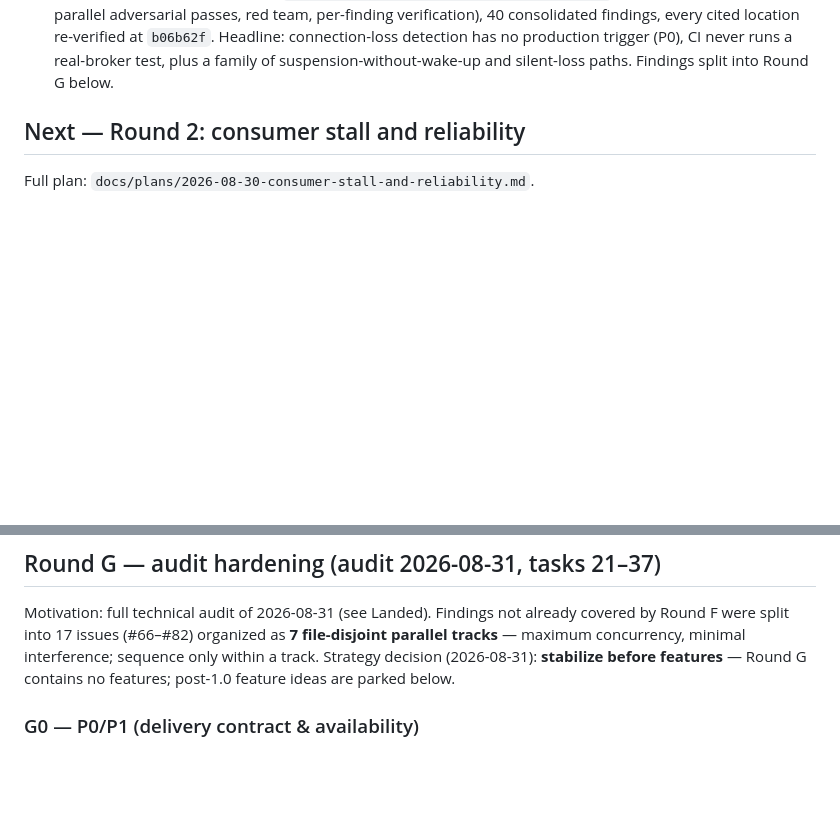
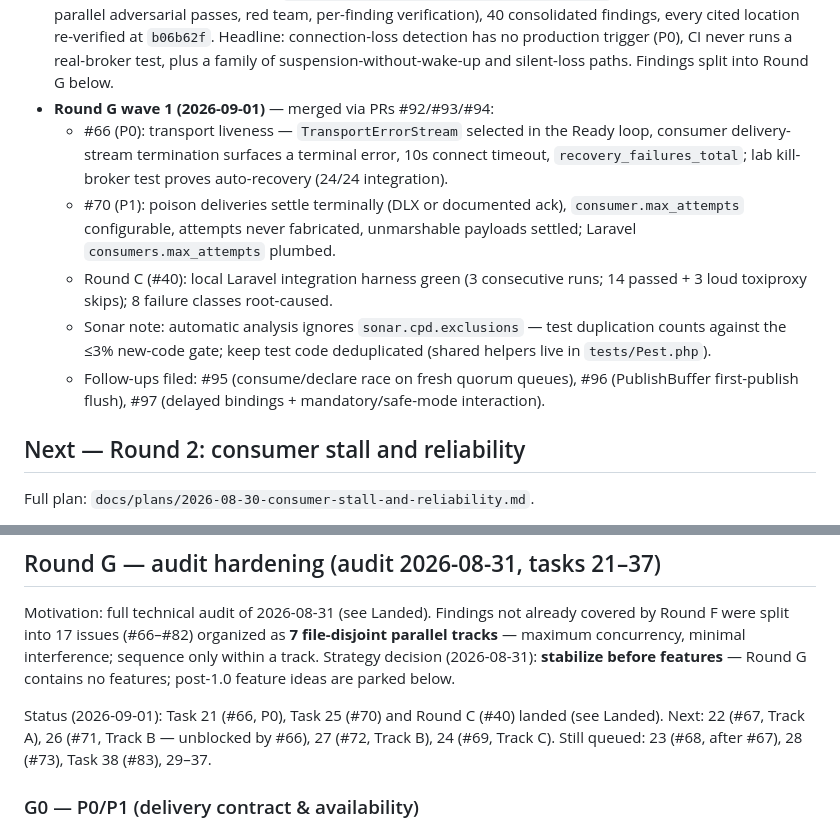
Before and after one commit to Goopil/php-rabbit-rs, a Markdown page: docs/plans/ROADMAP.md, 2 parts joined by grey strips. GitHub-like rendering; blank space fills up the shorter version.

Commit message:
docs(roadmap): record round G wave 1 (#66, #70, #40) and current queue

```diff
--- a/docs/plans/ROADMAP.md
+++ b/docs/plans/ROADMAP.md
@@ -39,6 +39,22 @@ with the feature, never in a later docs pass.
   (P0), CI never runs a real-broker test, plus a family of
   suspension-without-wake-up and silent-loss paths. Findings split into
   Round G below.
+- **Round G wave 1 (2026-09-01)** — merged via PRs #92/#93/#94:
+  - #66 (P0): transport liveness — `TransportErrorStream` selected in the
+    Ready loop, consumer delivery-stream termination surfaces a terminal
+    error, 10s connect timeout, `recovery_failures_total`; lab kill-broker
+    test proves auto-recovery (24/24 integration).
+  - #70 (P1): poison deliveries settle terminally (DLX or documented ack),
+    `consumer.max_attempts` configurable, attempts never fabricated,
+    unmarshable payloads settled; Laravel `consumers.max_attempts` plumbed.
+  - Round C (#40): local Laravel integration harness green (3 consecutive
+    runs; 14 passed + 3 loud toxiproxy skips); 8 failure classes root-caused.
+  - Sonar note: automatic analysis ignores `sonar.cpd.exclusions` — test
+    duplication counts against the ≤3% new-code gate; keep test code
+    deduplicated (shared helpers live in `tests/Pest.php`).
+  - Follow-ups filed: #95 (consume/declare race on fresh quorum queues),
+    #96 (PublishBuffer first-publish flush), #97 (delayed bindings +
+    mandatory/safe-mode interaction).
 
 ## Next — Round 2: consumer stall and reliability
 
@@ -192,6 +208,11 @@ covered by Round F were split into 17 issues (#66–#82) organized as **7 file-d
 parallel tracks** — maximum concurrency, minimal interference; sequence only within a
 track. Strategy decision (2026-08-31): **stabilize before features** — Round G contains
 no features; post-1.0 feature ideas are parked below.
+
+Status (2026-09-01): Task 21 (#66, P0), Task 25 (#70) and Round C (#40) landed
+(see Landed). Next: 22 (#67, Track A), 26 (#71, Track B — unblocked by #66),
+27 (#72, Track B), 24 (#69, Track C). Still queued: 23 (#68, after #67), 28
+(#73), Task 38 (#83), 29–37.
 
 ### G0 — P0/P1 (delivery contract & availability)
 
```
